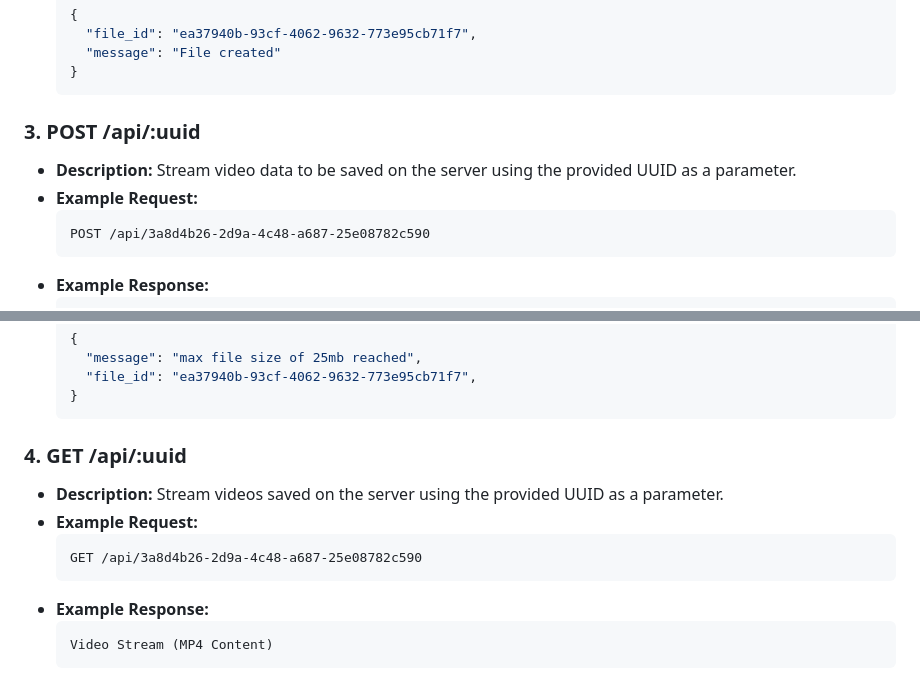
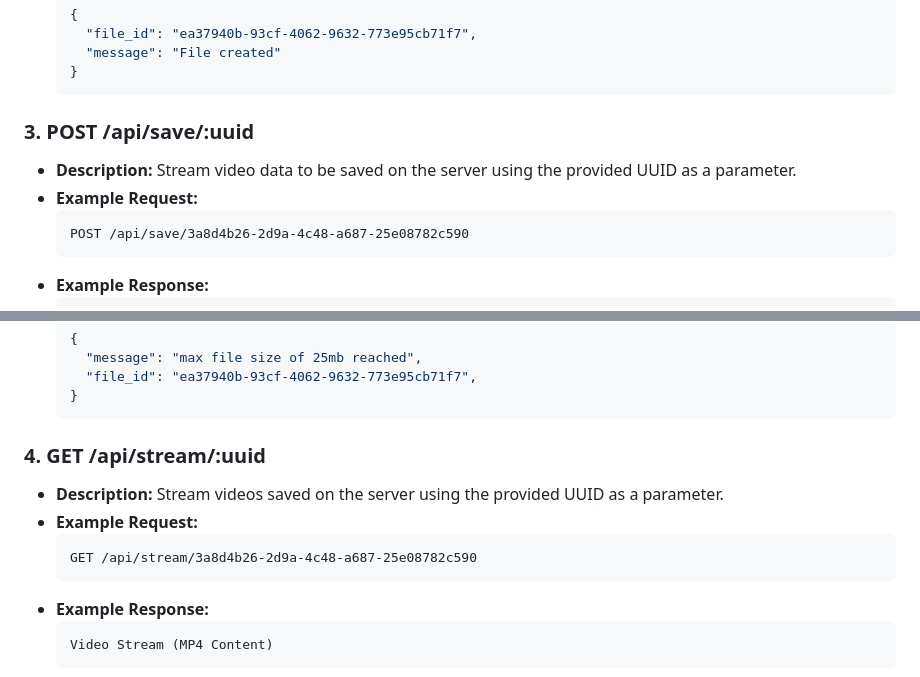
Before and after one commit to nonso-uj/hngx-task5, a Markdown page: README.md, 2 parts joined by grey strips. Rendered like a GitHub page.

````diff
--- a/README.md
+++ b/README.md
@@ -51,11 +51,11 @@ This Node.js REST API allows you to save streamed videos on disk storage and str
   }
   ```
 
-### 3. **POST /api/:uuid**
+### 3. **POST /api/save/:uuid**
 - **Description:** Stream video data to be saved on the server using the provided UUID as a parameter.
 - **Example Request:**
   ```
-  POST /api/3a8d4b26-2d9a-4c48-a687-25e08782c590
+  POST /api/save/3a8d4b26-2d9a-4c48-a687-25e08782c590
   ```
 - **Example Response:**
   ```json
@@ -73,11 +73,11 @@ This Node.js REST API allows you to save streamed videos on disk storage and str
   }
   ```
 
-### 4. **GET /api/:uuid**
+### 4. **GET /api/stream/:uuid**
 - **Description:** Stream videos saved on the server using the provided UUID as a parameter.
 - **Example Request:**
   ```
-  GET /api/3a8d4b26-2d9a-4c48-a687-25e08782c590
+  GET /api/stream/3a8d4b26-2d9a-4c48-a687-25e08782c590
   ```
 - **Example Response:**
   ```
````
